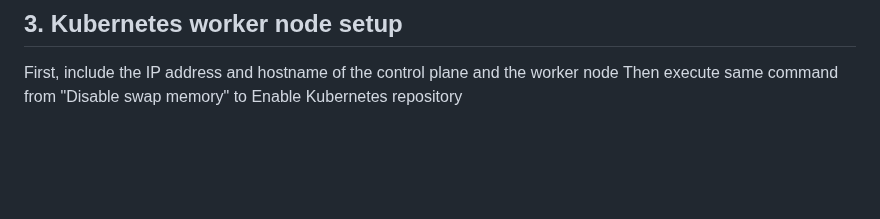
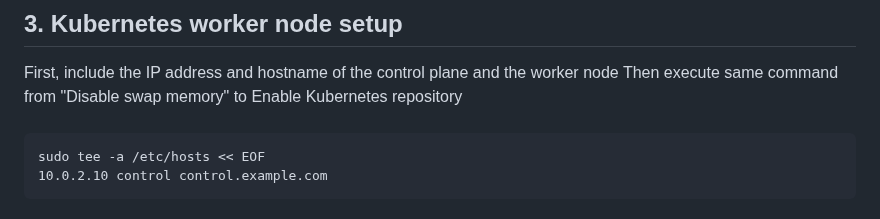
Before and after one commit to devsoominchae/k8s-from-scratch, a Markdown page: README.md, the part around the change. Rendered like a GitHub page; blank space fills up the shorter version.

```diff
--- a/README.md
+++ b/README.md
@@ -93,3 +93,6 @@ Create an initial configuration for containerd. Then enable systemd cgroup drive
 ## 3. Kubernetes worker node setup
 First, include the IP address and hostname of the control plane and the worker node
 Then execute same command from "Disable swap memory" to Enable Kubernetes repository
+######
+    sudo tee -a /etc/hosts << EOF
+    10.0.2.10 control control.example.com
```
